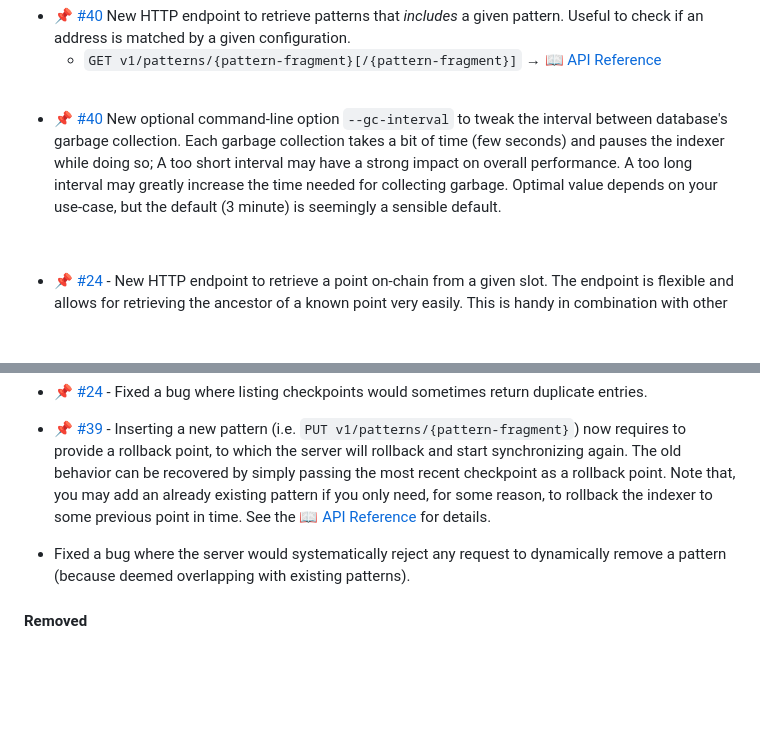
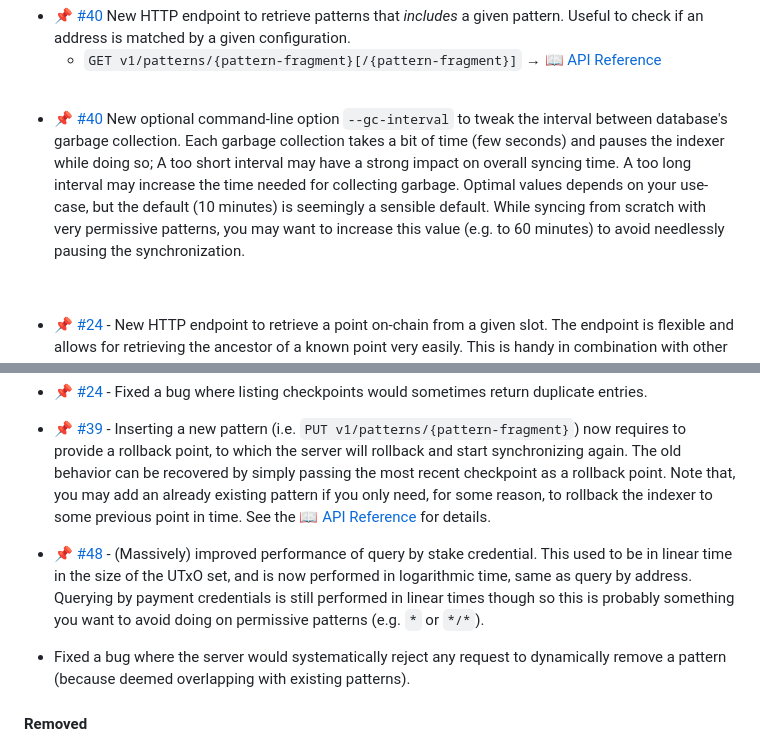
Before and after one commit to CardanoSolutions/kupo, a Markdown page: CHANGELOG.md, 2 parts joined by grey strips. Drawn GitHub-style; blank space fills up the shorter version.

```diff
--- a/CHANGELOG.md
+++ b/CHANGELOG.md
@@ -42,8 +42,7 @@
 
 <br/>
 
-- [📌 #40](https://github.com/CardanoSolutions/kupo/issues/21) New optional command-line option `--gc-interval` to tweak the interval between database's garbage collection. Each garbage collection takes a bit of time (few seconds) and pauses the indexer while doing so; A too short interval may have a strong impact on overall performance. A too long interval may greatly
-increase the time needed for collecting garbage. Optimal value depends on your use-case, but the default (3 minute) is seemingly a sensible default.
+- [📌 #40](https://github.com/CardanoSolutions/kupo/issues/21) New optional command-line option `--gc-interval` to tweak the interval between database's garbage collection. Each garbage collection takes a bit of time (few seconds) and pauses the indexer while doing so; A too short interval may have a strong impact on overall syncing time. A too long interval may increase the time needed for collecting garbage. Optimal values depends on your use-case, but the default (10 minutes) is seemingly a sensible default. While syncing from scratch with very permissive patterns, you may want to increase this value (e.g. to 60 minutes) to avoid needlessly pausing the synchronization.
 
 <br/>
 
@@ -63,6 +62,8 @@ increase the time needed for collecting garbage. Optimal value depends on your u
 - [📌 #24](https://github.com/CardanoSolutions/kupo/issues/24) - Fixed a bug where listing checkpoints would sometimes return duplicate entries.
 
 - [📌 #39](https://github.com/CardanoSolutions/kupo/issues/39) - Inserting a new pattern (i.e. `PUT v1/patterns/{pattern-fragment}`) now requires to provide a rollback point, to which the server will rollback and start synchronizing again. The old behavior can be recovered by simply passing the most recent checkpoint as a rollback point. Note that, you may add an already existing pattern if you only need, for some reason, to rollback the indexer to some previous point in time. See the [📖 API Reference](https://cardanosolutions.github.io/kupo/#operation/putPattern1Ary) for details.
+
+- [📌 #48](https://github.com/CardanoSolutions/kupo/discussions/48) - (Massively) improved performance of query by stake credential. This used to be in linear time in the size of the UTxO set, and is now performed in logarithmic time, same as query by address. Querying by payment credentials is still performed in linear times though so this is probably something you want to avoid doing on permissive patterns (e.g. `*` or `*/*`).
 
 - Fixed a bug where the server would systematically reject any request to dynamically remove a pattern (because deemed overlapping with existing patterns).
 
```
Also changed, not shown: benchmarks/README.md (+217 -5 lines), benchmarks/plots/v2.0.0-beta-mainnet.png (added), benchmarks/plots/v2.0.0-beta-testnet.png (added), 6 other files.
